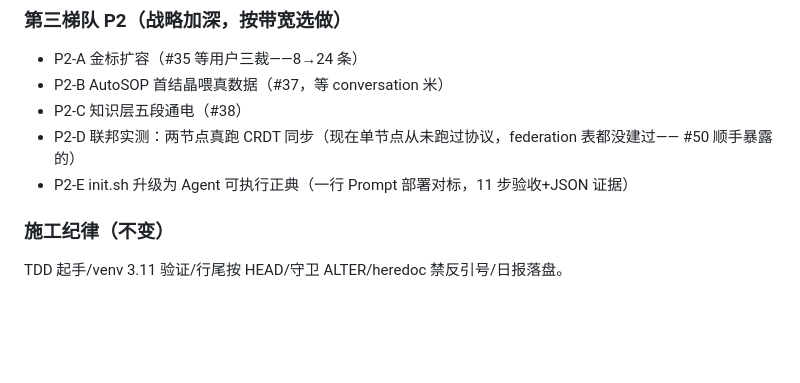
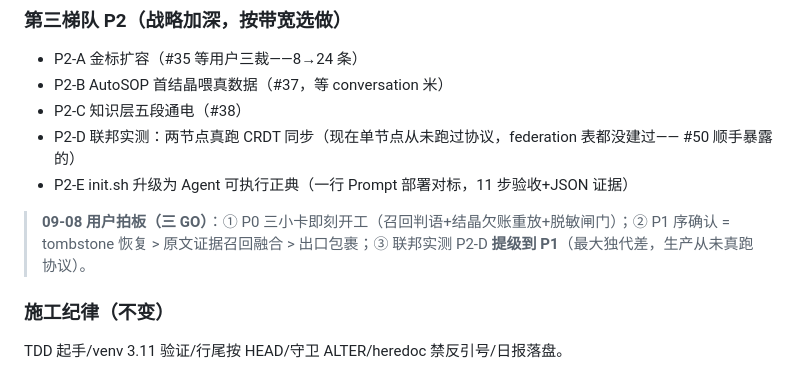
Before and after one commit to sandro1123/mimir-memory, a Markdown page: docs/plans/2026-09-08-mimir-v14.2-plan.md, the part around the change. GitHub-like rendering; blank space fills up the shorter version.

Commit message:
docs(plans): v14.2 三项拍板回执——用户 09-08 全 GO（P0 即刻开工/P1 序确认/联邦实测提级）
Co-Authored-By: Claude Code <noreply@anthropic.com>

```diff
--- a/docs/plans/2026-09-08-mimir-v14.2-plan.md
+++ b/docs/plans/2026-09-08-mimir-v14.2-plan.md
@@ -68,6 +68,8 @@ v10 硬编码 key 被开源脱敏的事故教训（P0-1 根因链第一环）。
 - P2-D 联邦实测：两节点真跑 CRDT 同步（现在单节点从未跑过协议，federation 表都没建过—— #50 顺手暴露的）
 - P2-E init.sh 升级为 Agent 可执行正典（一行 Prompt 部署对标，11 步验收+JSON 证据）
 
+> **09-08 用户拍板（三 GO）**：① P0 三小卡即刻开工（召回判语+结晶欠账重放+脱敏闸门）；② P1 序确认 = tombstone 恢复 > 原文证据召回融合 > 出口包裹；③ 联邦实测 P2-D **提级到 P1**（最大独代差，生产从未真跑协议）。
+
 ### 施工纪律（不变）
 TDD 起手/venv 3.11 验证/行尾按 HEAD/守卫 ALTER/heredoc 禁反引号/日报落盘。
 
```
